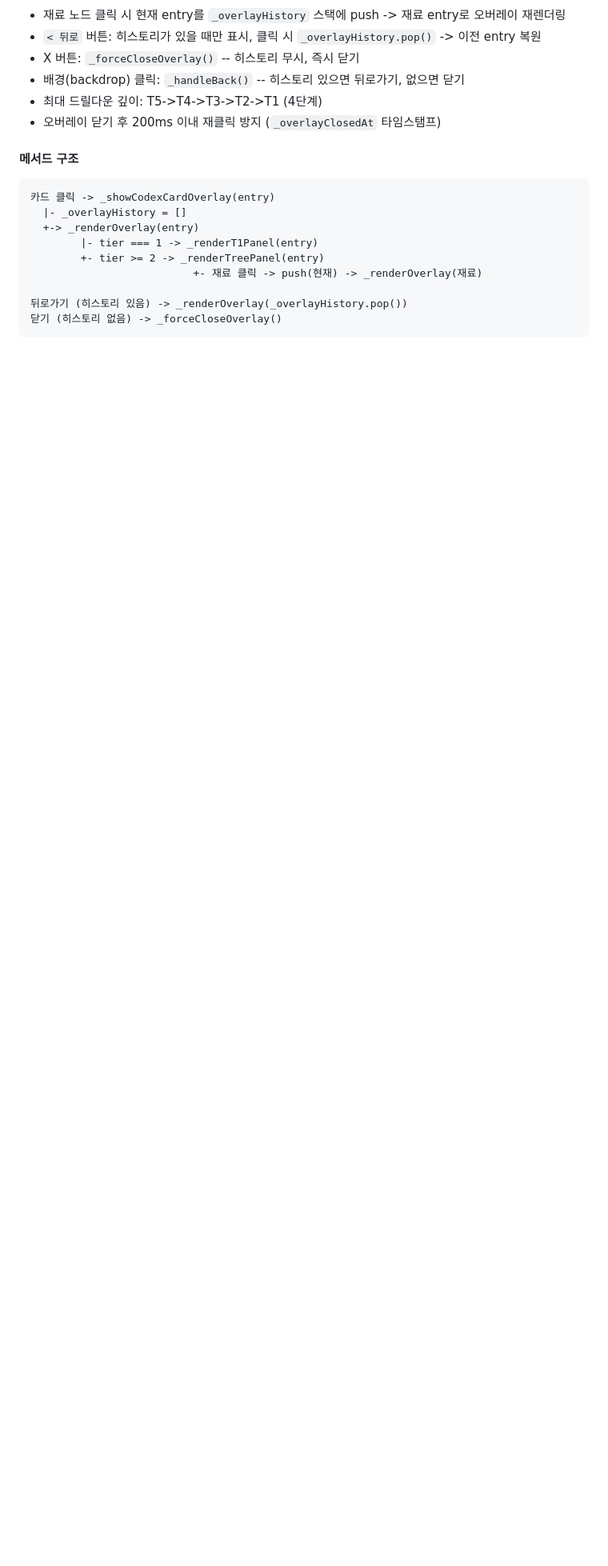
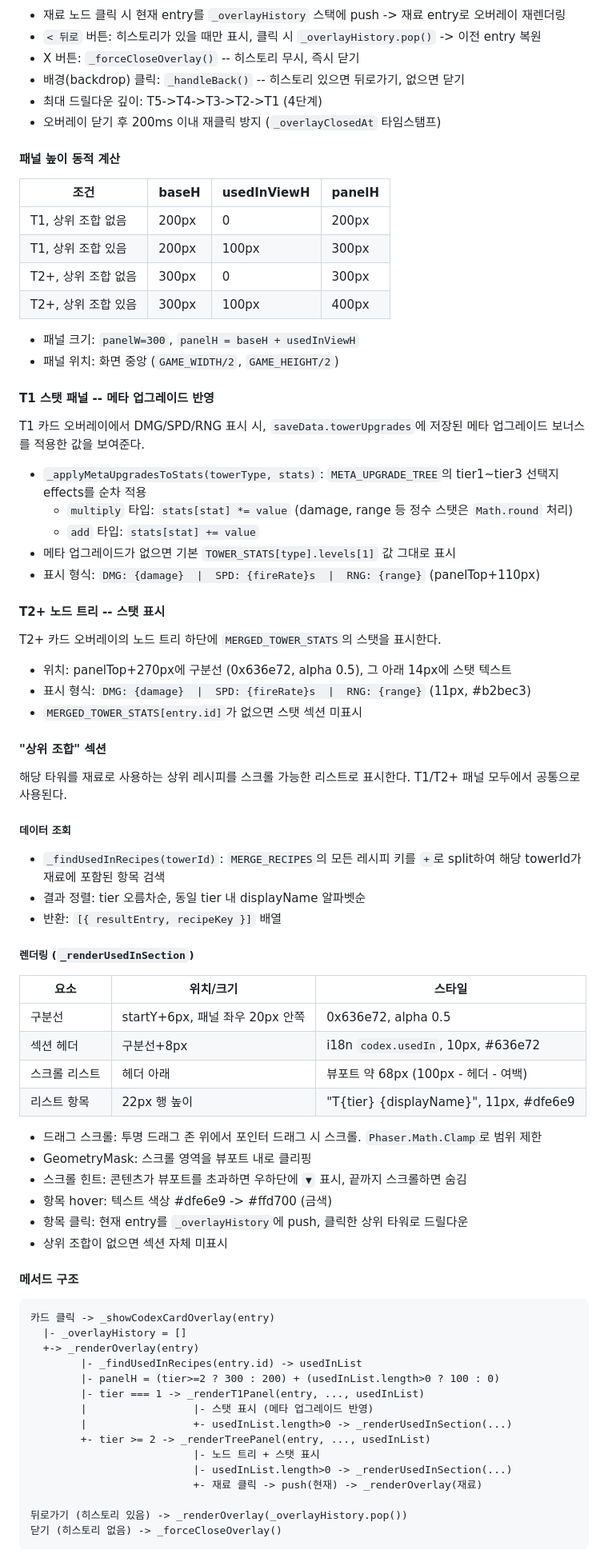
Before and after one commit to ddavil62/defense_fantasy, a Markdown page: docs/systems/ui.md, the part around one of its changes. Shown at 80% size. Rendered like a GitHub page; blank space fills up the shorter version.

Commit message:
docs: 합성도감 메타 업그레이드 스탯, T2+ 스탯, 상위 조합 리스트 문서 반영
Co-Authored-By: Claude Opus 4.6 <noreply@anthropic.com>

````diff
--- a/docs/systems/ui.md
+++ b/docs/systems/ui.md
@@ -353,14 +353,76 @@ T1~T5 전체 112종(기본 10 + 합성 102) 타워를 발견 여부와 무관하
 - 최대 드릴다운 깊이: T5->T4->T3->T2->T1 (4단계)
 - 오버레이 닫기 후 200ms 이내 재클릭 방지 (`_overlayClosedAt` 타임스탬프)
 
+#### 패널 높이 동적 계산
+
+| 조건 | baseH | usedInViewH | panelH |
+|---|---|---|---|
+| T1, 상위 조합 없음 | 200px | 0 | 200px |
+| T1, 상위 조합 있음 | 200px | 100px | 300px |
+| T2+, 상위 조합 없음 | 300px | 0 | 300px |
+| T2+, 상위 조합 있음 | 300px | 100px | 400px |
+
+- 패널 크기: `panelW=300`, `panelH = baseH + usedInViewH`
+- 패널 위치: 화면 중앙 (`GAME_WIDTH/2`, `GAME_HEIGHT/2`)
+
+#### T1 스탯 패널 -- 메타 업그레이드 반영
+
+T1 카드 오버레이에서 DMG/SPD/RNG 표시 시, `saveData.towerUpgrades`에 저장된 메타 업그레이드 보너스를 적용한 값을 보여준다.
+
+- `_applyMetaUpgradesToStats(towerType, stats)`: `META_UPGRADE_TREE`의 tier1~tier3 선택지 effects를 순차 적용
+  - `multiply` 타입: `stats[stat] *= value` (damage, range 등 정수 스탯은 `Math.round` 처리)
+  - `add` 타입: `stats[stat] += value`
+- 메타 업그레이드가 없으면 기본 `TOWER_STATS[type].levels[1]` 값 그대로 표시
+- 표시 형식: `DMG: {damage}  |  SPD: {fireRate}s  |  RNG: {range}` (panelTop+110px)
+
+#### T2+ 노드 트리 -- 스탯 표시
+
+T2+ 카드 오버레이의 노드 트리 하단에 `MERGED_TOWER_STATS`의 스탯을 표시한다.
+
+- 위치: panelTop+270px에 구분선 (0x636e72, alpha 0.5), 그 아래 14px에 스탯 텍스트
+- 표시 형식: `DMG: {damage}  |  SPD: {fireRate}s  |  RNG: {range}` (11px, #b2bec3)
+- `MERGED_TOWER_STATS[entry.id]`가 없으면 스탯 섹션 미표시
+
+#### "상위 조합" 섹션
+
+해당 타워를 재료로 사용하는 상위 레시피를 스크롤 가능한 리스트로 표시한다. T1/T2+ 패널 모두에서 공통으로 사용된다.
+
+##### 데이터 조회
+
+- `_findUsedInRecipes(towerId)`: `MERGE_RECIPES`의 모든 레시피 키를 `+`로 split하여 해당 towerId가 재료에 포함된 항목 검색
+- 결과 정렬: tier 오름차순, 동일 tier 내 displayName 알파벳순
+- 반환: `[{ resultEntry, recipeKey }]` 배열
+
+##### 렌더링 (`_renderUsedInSection`)
+
+| 요소 | 위치/크기 | 스타일 |
+|---|---|---|
+| 구분선 | startY+6px, 패널 좌우 20px 안쪽 | 0x636e72, alpha 0.5 |
+| 섹션 헤더 | 구분선+8px | i18n `codex.usedIn`, 10px, #636e72 |
+| 스크롤 리스트 | 헤더 아래 | 뷰포트 약 68px (100px - 헤더 - 여백) |
+| 리스트 항목 | 22px 행 높이 | "T{tier} {displayName}", 11px, #dfe6e9 |
+
+- 드래그 스크롤: 투명 드래그 존 위에서 포인터 드래그 시 스크롤. `Phaser.Math.Clamp`로 범위 제한
+- GeometryMask: 스크롤 영역을 뷰포트 내로 클리핑
+- 스크롤 힌트: 콘텐츠가 뷰포트를 초과하면 우하단에 `▼` 표시, 끝까지 스크롤하면 숨김
+- 항목 hover: 텍스트 색상 #dfe6e9 -> #ffd700 (금색)
+- 항목 클릭: 현재 entry를 `_overlayHistory`에 push, 클릭한 상위 타워로 드릴다운
+- 상위 조합이 없으면 섹션 자체 미표시
+
 #### 메서드 구조
 
 ```
 카드 클릭 -> _showCodexCardOverlay(entry)
   |- _overlayHistory = []
   +-> _renderOverlay(entry)
-        |- tier === 1 -> _renderT1Panel(entry)
-        +- tier >= 2 -> _renderTreePanel(entry)
+        |- _findUsedInRecipes(entry.id) -> usedInList
+        |- panelH = (tier>=2 ? 300 : 200) + (usedInList.length>0 ? 100 : 0)
+        |- tier === 1 -> _renderT1Panel(entry, ..., usedInList)
+        |                 |- 스탯 표시 (메타 업그레이드 반영)
+        |                 +- usedInList.length>0 -> _renderUsedInSection(...)
+        +- tier >= 2 -> _renderTreePanel(entry, ..., usedInList)
+                          |- 노드 트리 + 스탯 표시
+                          |- usedInList.length>0 -> _renderUsedInSection(...)
                           +- 재료 클릭 -> push(현재) -> _renderOverlay(재료)
 
 뒤로가기 (히스토리 있음) -> _renderOverlay(_overlayHistory.pop())
````
Also changed, not shown: other parts of docs/systems/ui.md (+4 -3 lines), docs/CHANGELOG.md (+15 -7 lines), docs/PROJECT.md (+2 -2 lines).
